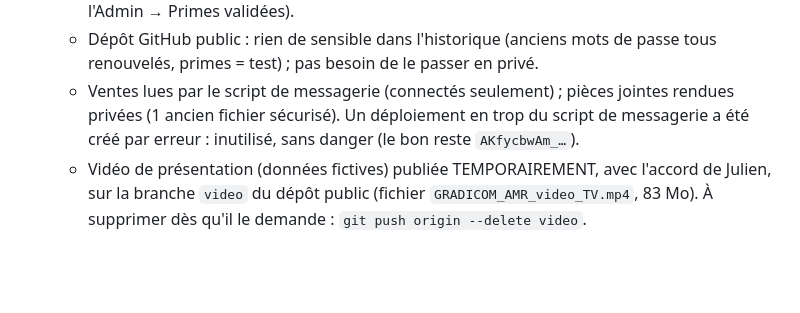
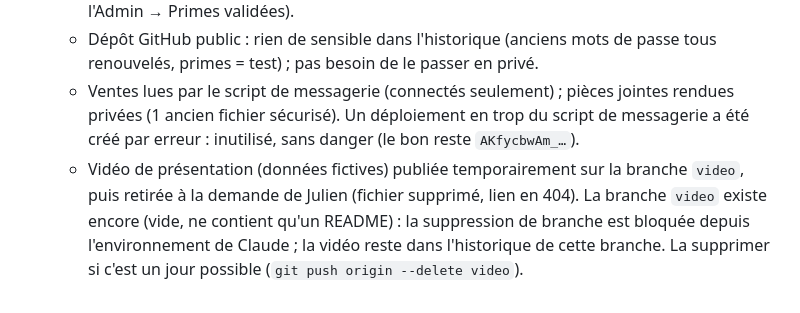
Before and after one commit to juliengradicom-star/GRADICOM, a Markdown page: CLAUDE.md, the part around the change. Rendered like a GitHub page; blank space fills up the shorter version.

Commit message:
CLAUDE.md : vidéo retirée de la branche video
Co-Authored-By: Claude Opus 5.5 <noreply@anthropic.com>
Claude-Session: https://claude.ai/code/session_014mLy8HPszzgCBvUrLvQhxa

```diff
--- a/CLAUDE.md
+++ b/CLAUDE.md
@@ -48,4 +48,4 @@
   - Primes d'août 2026 de Dylan et Mathilda = données de test (suppression conseillée dans l'Admin → Primes validées).
   - Dépôt GitHub public : rien de sensible dans l'historique (anciens mots de passe tous renouvelés, primes = test) ; pas besoin de le passer en privé.
   - Ventes lues par le script de messagerie (connectés seulement) ; pièces jointes rendues privées (1 ancien fichier sécurisé). Un déploiement en trop du script de messagerie a été créé par erreur : inutilisé, sans danger (le bon reste `AKfycbwAm_…`).
-  - Vidéo de présentation (données fictives) publiée TEMPORAIREMENT, avec l'accord de Julien, sur la branche `video` du dépôt public (fichier `GRADICOM_AMR_video_TV.mp4`, 83 Mo). À supprimer dès qu'il le demande : `git push origin --delete video`.
+  - Vidéo de présentation (données fictives) publiée temporairement sur la branche `video`, puis retirée à la demande de Julien (fichier supprimé, lien en 404). La branche `video` existe encore (vide, ne contient qu'un README) : la suppression de branche est bloquée depuis l'environnement de Claude ; la vidéo reste dans l'historique de cette branche. La supprimer si c'est un jour possible (`git push origin --delete video`).
```
